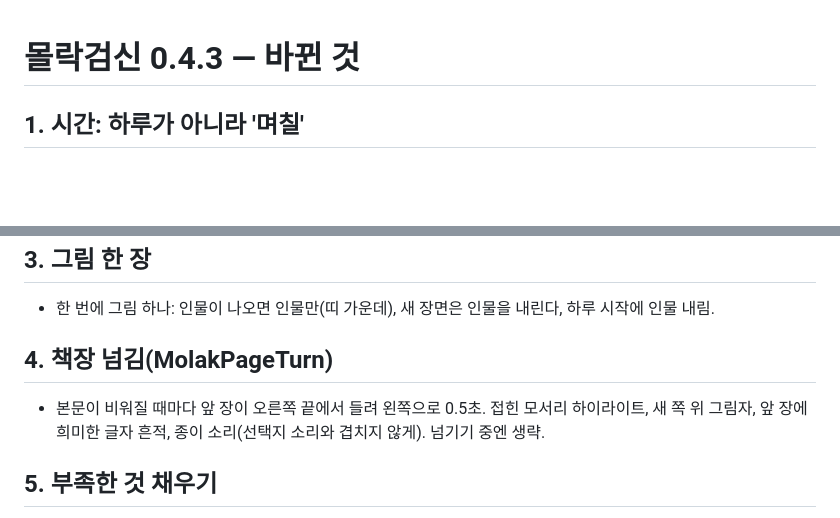
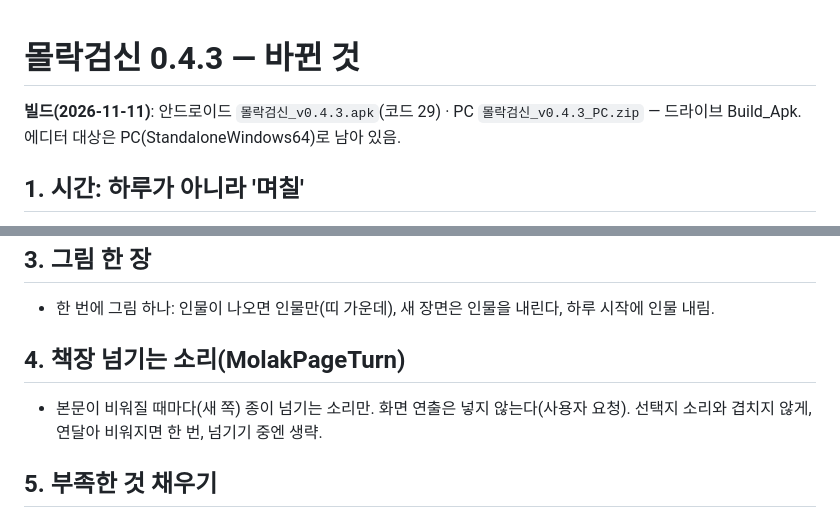
Before and after one commit to UnMakers/molakgeomsin, a Markdown page: tools/review/CHANGES_0.4.3.md, 2 parts joined by grey strips. Drawn GitHub-style; blank space fills up the shorter version.

Commit message:
0.4.3 빌드 기록
Co-Authored-By: Claude Opus 5.5 <noreply@anthropic.com>
Claude-Session: https://claude.ai/code/session_01VNwHYr6PKmgoG2ds8pmuJ4

```diff
--- a/tools/review/CHANGES_0.4.3.md
+++ b/tools/review/CHANGES_0.4.3.md
@@ -1,4 +1,6 @@
 # 몰락검신 0.4.3 — 바뀐 것
+
+**빌드(2026-11-11)**: 안드로이드 `몰락검신_v0.4.3.apk`(코드 29) · PC `몰락검신_v0.4.3_PC.zip` — 드라이브 Build_Apk. 에디터 대상은 PC(StandaloneWindows64)로 남아 있음.
 
 ## 1. 시간: 하루가 아니라 '며칠'
 - 한 바퀴 = 사흘(@daytick n:3). 방값·사술 성장은 날마다 셈해 사흘치가 한꺼번에 붙는다. 독·곪은 상처는 마감마다 두 칸.
@@ -15,8 +17,8 @@
 ## 3. 그림 한 장
 - 한 번에 그림 하나: 인물이 나오면 인물만(띠 가운데), 새 장면은 인물을 내린다, 하루 시작에 인물 내림.
 
-## 4. 책장 넘김(MolakPageTurn)
-- 본문이 비워질 때마다 앞 장이 오른쪽 끝에서 들려 왼쪽으로 0.5초. 접힌 모서리 하이라이트, 새 쪽 위 그림자, 앞 장에 희미한 글자 흔적, 종이 소리(선택지 소리와 겹치지 않게). 넘기기 중엔 생략.
+## 4. 책장 넘기는 소리(MolakPageTurn)
+- 본문이 비워질 때마다(새 쪽) 종이 넘기는 소리만. 화면 연출은 넣지 않는다(사용자 요청). 선택지 소리와 겹치지 않게, 연달아 비워지면 한 번, 넘기기 중엔 생략.
 
 ## 5. 부족한 것 채우기
 - 진엔딩 길잡이: 합벽 검보 서신 끝 한 줄("산문은 혈쇄문의 사슬을 끊은 자에게만… 검보를 품은 자라면 서열은 서른 안이면 족하다") + 실제 조건(검보가 있으면 교주전 서열 30).
```
